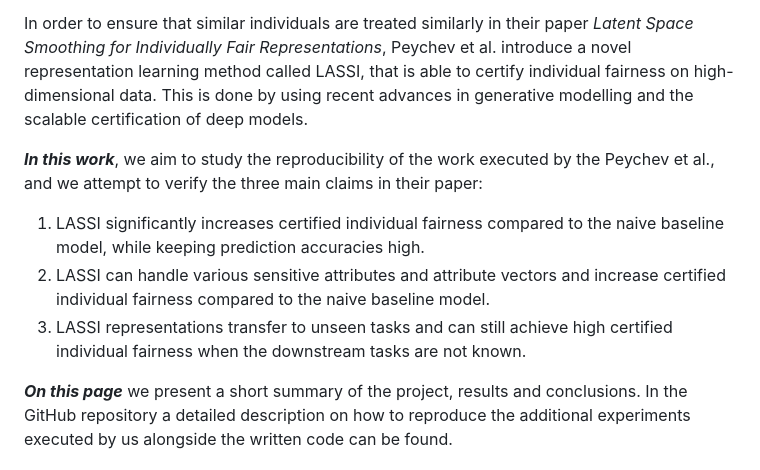
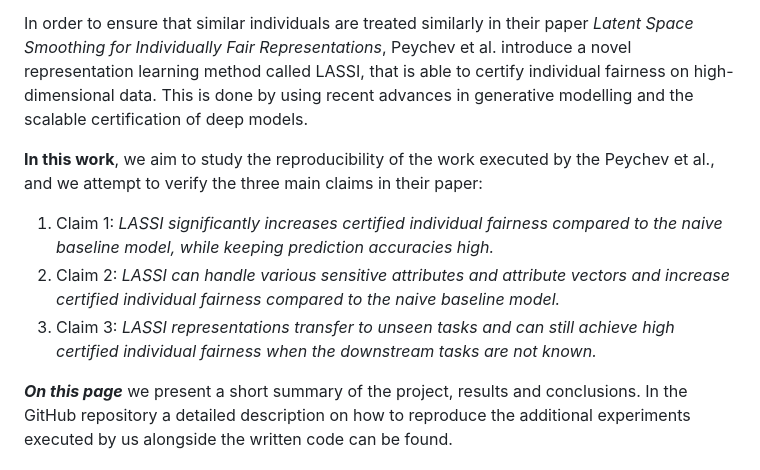
Before and after one commit to Mametchiii/lassi-reproducibility, a Markdown page: docs/README.md, the part around the change. GitHub-like rendering.

```diff
--- a/docs/README.md
+++ b/docs/README.md
@@ -8,10 +8,10 @@ Deep learning models are increasingly being used to make decisions in critical d
 
 In order to ensure that similar individuals are treated similarly in their paper _Latent Space Smoothing for Individually Fair Representations_, Peychev et al. introduce a novel representation learning method called LASSI, that is able to certify individual fairness on high-dimensional data. This is done by using recent advances in generative modelling and the scalable certification of deep models.
 
-**_In this work_**, we aim to study the reproducibility of the work executed by the Peychev et al., and we attempt to verify the three main claims in their paper:
-1. LASSI significantly increases certified individual fairness compared to the naive baseline model, while keeping prediction accuracies high.
-2. LASSI can handle various sensitive attributes and attribute vectors and increase certified individual fairness compared to the naive baseline model.
-3. LASSI representations transfer to unseen tasks and can still achieve high certified individual fairness when the downstream tasks are not known.
+**In this work**, we aim to study the reproducibility of the work executed by the Peychev et al., and we attempt to verify the three main claims in their paper:
+1. Claim 1: _LASSI significantly increases certified individual fairness compared to the naive baseline model, while keeping prediction accuracies high._
+2. Claim 2: _LASSI can handle various sensitive attributes and attribute vectors and increase certified individual fairness compared to the naive baseline model._
+3. Claim 3: _LASSI representations transfer to unseen tasks and can still achieve high certified individual fairness when the downstream tasks are not known._
 
 **_On this page_** we present a short summary of the project, results and conclusions. In the GitHub repository a detailed description on how to reproduce the additional experiments executed by us alongside the written code can be found.
 
```
